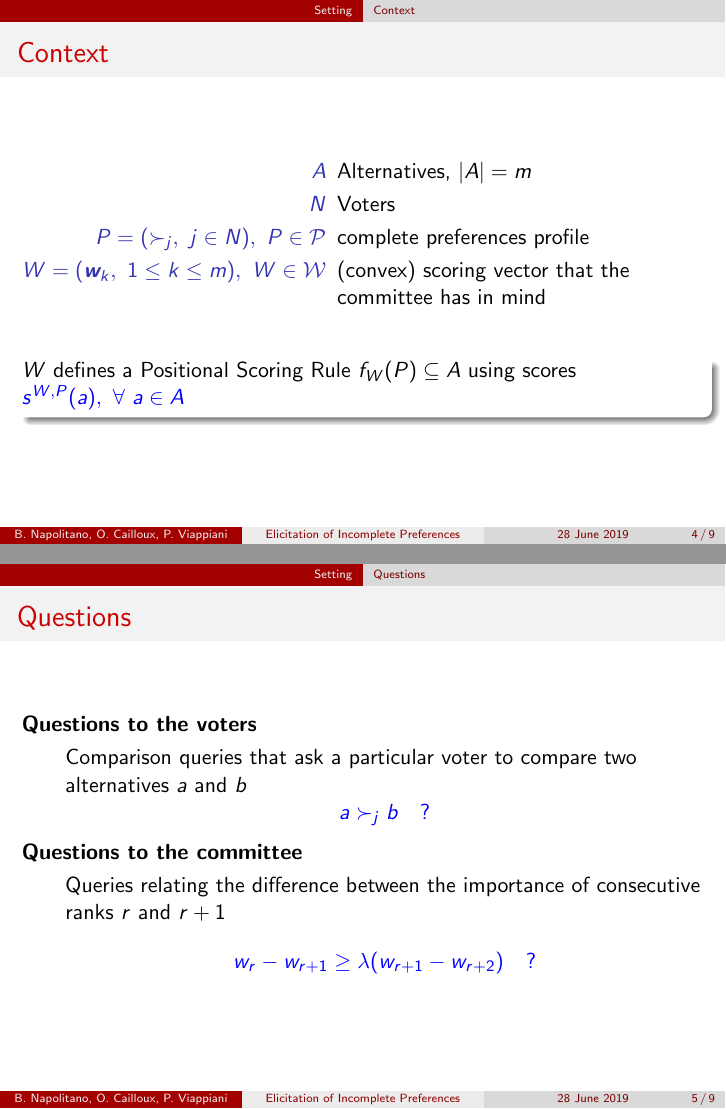
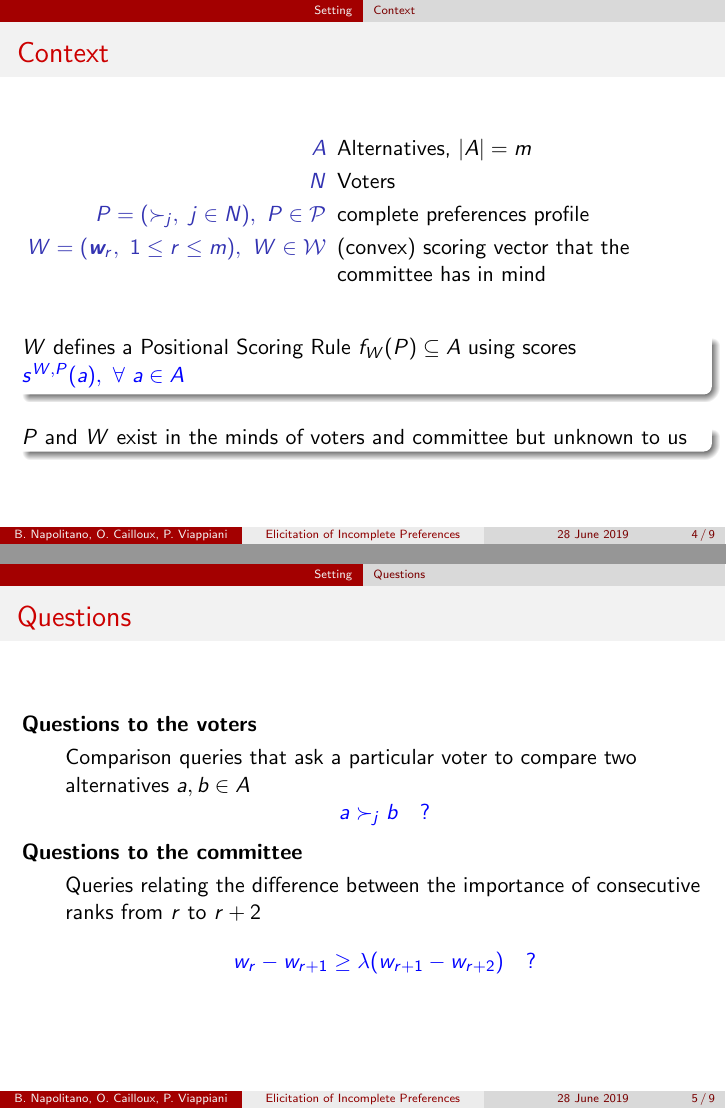
Before and after one commit to xoxor/Presentations, LaTeX slides (slides/2019-06- summer school/presentation.tex): pages 5 and 6 of 12, joined at a grey line. Compiled offline with pdfLaTeX.

Commit message:
corrections

```diff
--- a/slides/2019-06- summer school/presentation.tex
+++ b/slides/2019-06- summer school/presentation.tex
@@ -177,11 +177,14 @@
 			\item [$A$] Alternatives, $|A|=m$
 			\item [$N$] Voters
 			\item [$P = (\pref_j, \ j \in N ), \ P \in \mathcal{P} $] complete preferences profile
-			\item [$W=(\w_k,\ 1\leq k \leq m), \ W \in \mathcal{W}$] (convex) scoring vector that the committee has in mind
+			\item [$W=(\w_r,\ 1\leq r \leq m), \ W \in \mathcal{W}$] (convex) scoring vector that the committee has in mind
 		\end{description}
 		\bigskip
 		\begin{block}{}
 			$W$ defines a Positional Scoring Rule $f_W(P)\subseteq A$ using scores \color{blue}$s^{W,P}(a), \ \forall \ a \in A$
+		\end{block}
+		\begin{block}{}
+			$P$ and $W$ exist in the minds of voters and committee but unknown to us
 		\end{block}
 
 \end{frame}
@@ -191,12 +194,12 @@
 	\frametitle{Questions}
 	\textbf{Questions to the voters}
 	\begin{itemize}
-		\item[] Comparison queries that ask a particular voter to compare two alternatives $a$ and $b$
+		\item[] Comparison queries that ask a particular voter to compare two alternatives $a, b \in A$
 		\color{blue}\[a \pref_j b \quad ?\]
 	\end{itemize}
 	\textbf{Questions to the committee}
 	\begin{itemize}
-		\item[] Queries relating the difference between the importance of consecutive ranks $r$ and $r+1$
+		\item[] Queries relating the difference between the importance of consecutive ranks from $r$ to $r+2$
 		\color{blue} \[ w_{r} - w_{r+1} \geq \lambda (w_{r+1} - w_{r+2}) \quad ? \]
 	\end{itemize}
 \end{frame}
```
Also changed, not shown: slides/2019-06- summer school/presentation.pdf, slides/2019-06- summer school/presentation.tex (2 more changed lines).
